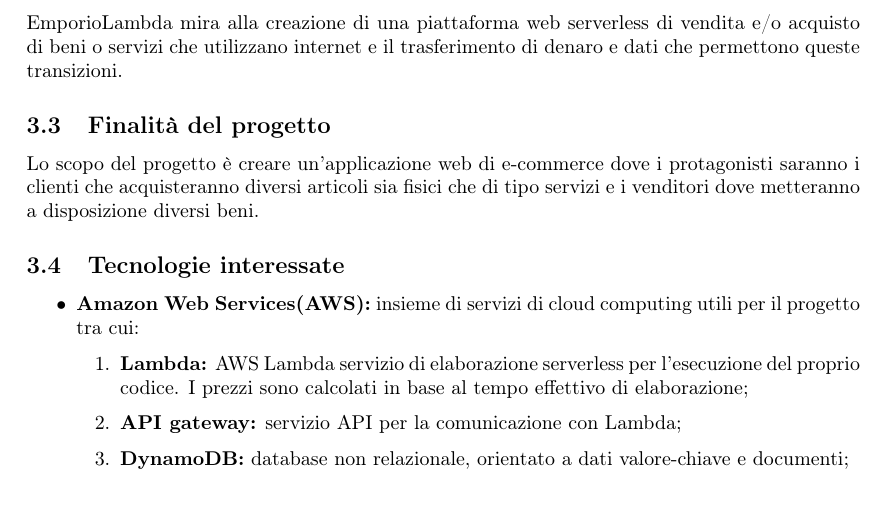
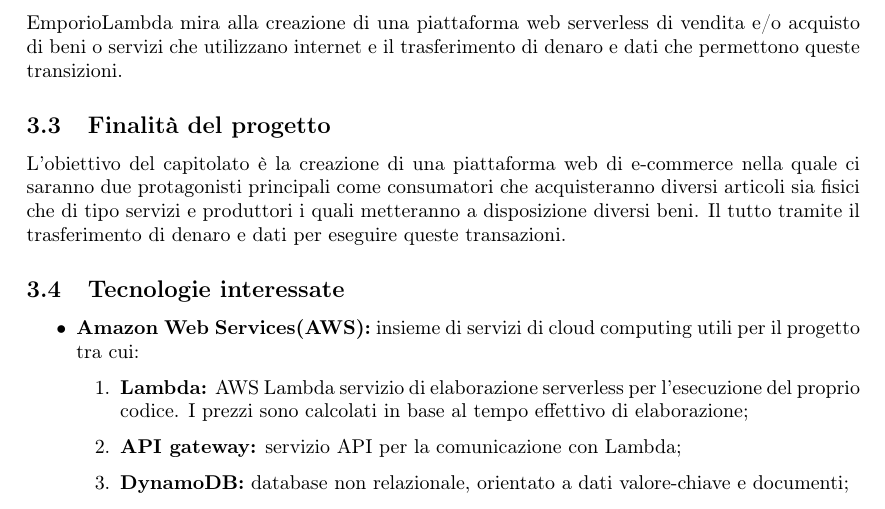
Before and after one commit to Sweleven/Documents, a LaTeX document (DocumentiInterni/StudioDiFattibilita/main.tex, which reads DocumentiInterni/StudioDiFattibilita/src/C2/src/Finalita_del_progetto.tex): part of page 10 of 20, cut so that both start at the same text. Compiled offline with pdfLaTeX.

Commit message:
Update Finalita_del_progetto.tex

```diff
--- a/DocumentiInterni/StudioDiFattibilita/src/C2/src/Finalita_del_progetto.tex
+++ b/DocumentiInterni/StudioDiFattibilita/src/C2/src/Finalita_del_progetto.tex
@@ -1 +1 @@
-Lo scopo del progetto è creare un'applicazione web di e-commerce dove i protagonisti saranno i clienti che acquisteranno diversi articoli sia fisici che di tipo servizi e i venditori dove metteranno a disposizione diversi beni.
+L’obiettivo del capitolato è la creazione di una piattaforma web di e-commerce nella quale ci saranno due protagonisti principali come consumatori che acquisteranno diversi articoli sia fisici che di tipo servizi e produttori i quali metteranno a disposizione diversi beni. Il tutto tramite il trasferimento di denaro e dati per eseguire queste transazioni.
```
